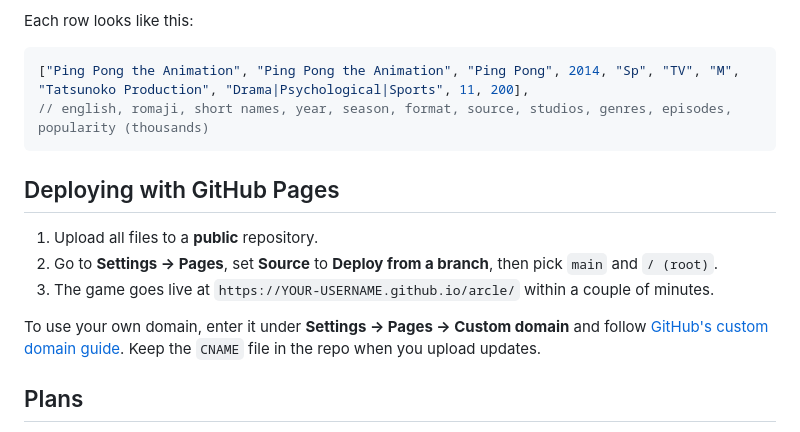
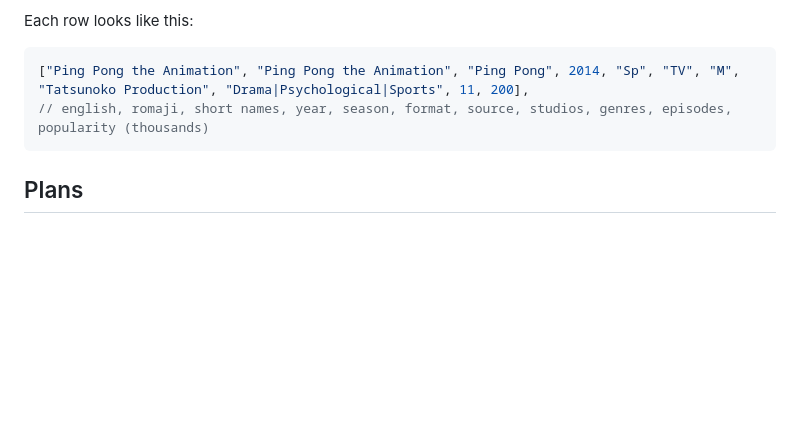
Before and after one commit to M-K4SH1F/Arcle, a Markdown page: README.md, the part around the change. GitHub-like rendering; blank space fills up the shorter version.

Commit message:
Remove GitHub Pages deployment section
Removed GitHub Pages deployment instructions from README.

````diff
--- a/README.md
+++ b/README.md
@@ -151,14 +151,6 @@ Each row looks like this:
 // english, romaji, short names, year, season, format, source, studios, genres, episodes, popularity (thousands)
 ```
 
-## Deploying with GitHub Pages
-
-1. Upload all files to a **public** repository.
-2. Go to **Settings → Pages**, set **Source** to **Deploy from a branch**, then pick `main` and `/ (root)`.
-3. The game goes live at `https://YOUR-USERNAME.github.io/arcle/` within a couple of minutes.
-
-To use your own domain, enter it under **Settings → Pages → Custom domain** and follow [GitHub's custom domain guide](https://docs.github.com/en/pages/configuring-a-custom-domain-for-your-github-pages-site/managing-a-custom-domain-for-your-github-pages-site). Keep the `CNAME` file in the repo when you upload updates.
-
 ## Plans
 
 - Freeze past puzzles so updating the anime list doesn't change days that already happened
````
